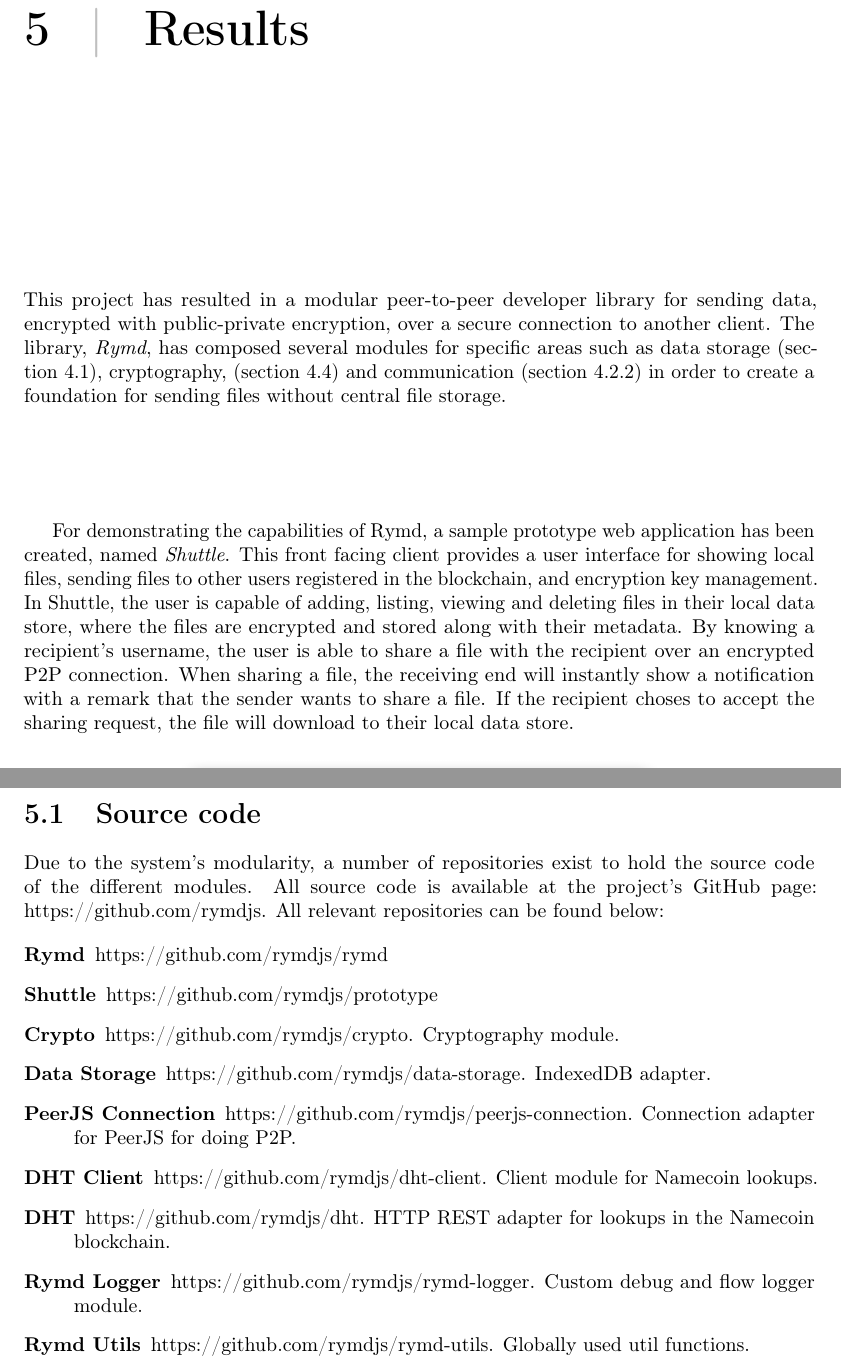
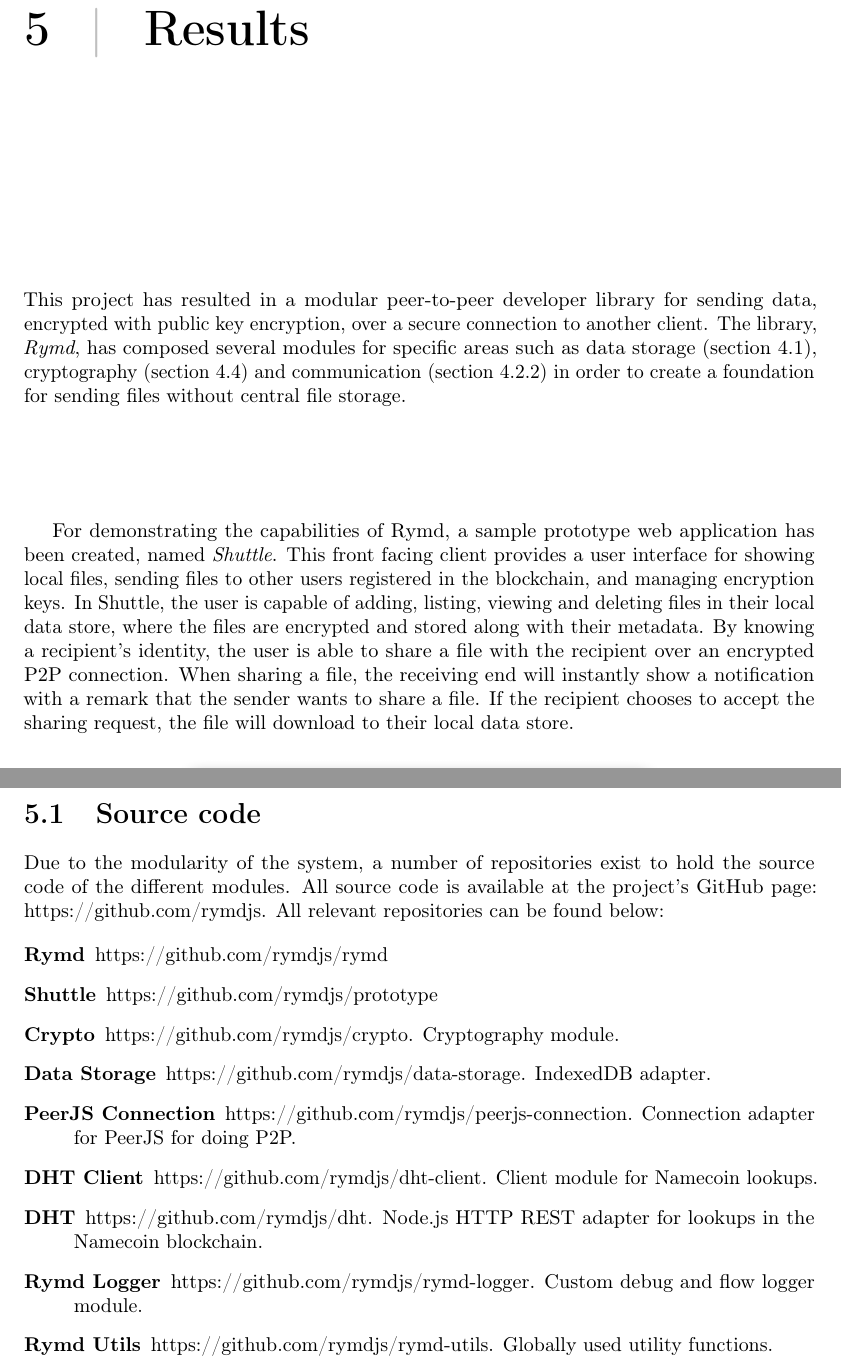
Before and after one commit to rymdjs/report, a LaTeX document (Layout.tex, which reads sections/results.tex): two parts of pages 17 and 18 of 27, joined at a grey line, cut so that both start at the same text. Compiled offline with pdfLaTeX.

Commit message:
tweak reuslts

```diff
--- a/sections/results.tex
+++ b/sections/results.tex
@@ -1,8 +1,8 @@
 % TODO DRAFT
 
-This project has resulted in a modular peer-to-peer developer library for sending data, encrypted with public-private encryption, over a secure connection to another client. The library, \emph{Rymd}, has composed several modules for specific areas such as data storage (section~\ref{sec:datastorage}), cryptography, (section~\ref{sec:cryptography}) and communication (section~\ref{sec:p2p}) in order to create a foundation for sending files without central file storage.
+This project has resulted in a modular peer-to-peer developer library for sending data, encrypted with public key encryption, over a secure connection to another client. The library, \emph{Rymd}, has composed several modules for specific areas such as data storage (section~\ref{sec:datastorage}), cryptography (section~\ref{sec:cryptography}) and communication (section~\ref{sec:p2p}) in order to create a foundation for sending files without central file storage.
 
-For demonstrating the capabilities of Rymd, a sample prototype web application has been created, named \emph{Shuttle}. This front facing client provides a user interface for showing local files, sending files to other users registered in the blockchain, and encryption key management. In Shuttle, the user is capable of adding, listing, viewing and deleting files in their local data store, where the files are encrypted and stored along with their metadata. By knowing a recipient's username, the user is able to share a file with the recipient over an encrypted P2P connection. When sharing a file, the receiving end will instantly show a notification with a remark that the sender wants to share a file. If the recipient choses to accept the sharing request, the file will download to their local data store.
+For demonstrating the capabilities of Rymd, a sample prototype web application has been created, named \emph{Shuttle}. This front facing client provides a user interface for showing local files, sending files to other users registered in the blockchain, and managing encryption keys. In Shuttle, the user is capable of adding, listing, viewing and deleting files in their local data store, where the files are encrypted and stored along with their metadata. By knowing a recipient's identity, the user is able to share a file with the recipient over an encrypted P2P connection. When sharing a file, the receiving end will instantly show a notification with a remark that the sender wants to share a file. If the recipient chooses to accept the sharing request, the file will download to their local data store.
 
 \begin{figure}[h]
 \centering
@@ -22,7 +22,7 @@
 
 \section{Source code}
 
-Due to the system's modularity, a number of repositories exist to hold the source code of the different modules. All source code is available at the project's GitHub page: https://github.com/rymdjs. All relevant repositories can be found below:
+Due to the modularity of the system, a number of repositories exist to hold the source code of the different modules. All source code is available at the project's GitHub page: https://github.com/rymdjs. All relevant repositories can be found below:
 
 \begin{description}
   \item[Rymd] https://github.com/rymdjs/rymd
@@ -31,7 +31,7 @@
   \item[Data Storage] https://github.com/rymdjs/data-storage. IndexedDB adapter.
   \item[PeerJS Connection] https://github.com/rymdjs/peerjs-connection. Connection adapter for PeerJS for doing P2P.
   \item[DHT Client] https://github.com/rymdjs/dht-client. Client module for Namecoin lookups.
-  \item[DHT] https://github.com/rymdjs/dht. HTTP REST adapter for lookups in the Namecoin blockchain.
+  \item[DHT] https://github.com/rymdjs/dht. Node.js HTTP REST adapter for lookups in the Namecoin blockchain.
   \item[Rymd Logger] https://github.com/rymdjs/rymd-logger. Custom debug and flow logger module.
-  \item[Rymd Utils] https://github.com/rymdjs/rymd-utils. Globally used util functions.
+  \item[Rymd Utils] https://github.com/rymdjs/rymd-utils. Globally used utility functions.
 \end{description}
```
